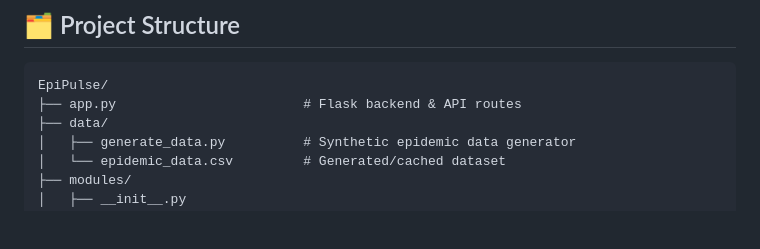
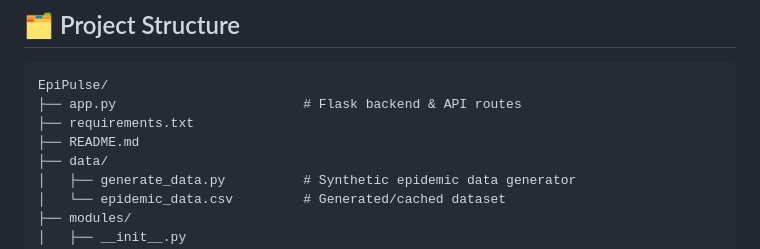
Before and after one commit to mrmirza19k/epipulse_flask, a Markdown page: README.md, the part around the change. Drawn GitHub-style; blank space fills up the shorter version.

````diff
--- a/README.md
+++ b/README.md
@@ -31,6 +31,8 @@ EpiPulse AI is a full-stack web application for monitoring and predicting diseas
 ```
 EpiPulse/
 ├── app.py                        # Flask backend & API routes
+├── requirements.txt
+├── README.md
 ├── data/
 │   ├── generate_data.py          # Synthetic epidemic data generator
 │   └── epidemic_data.csv         # Generated/cached dataset
````
